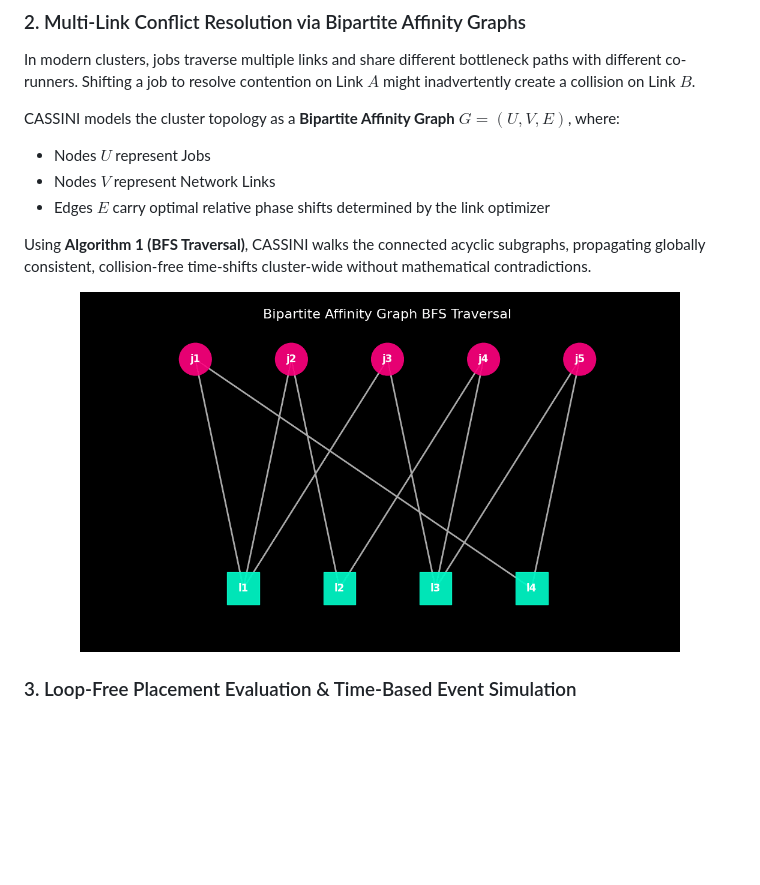
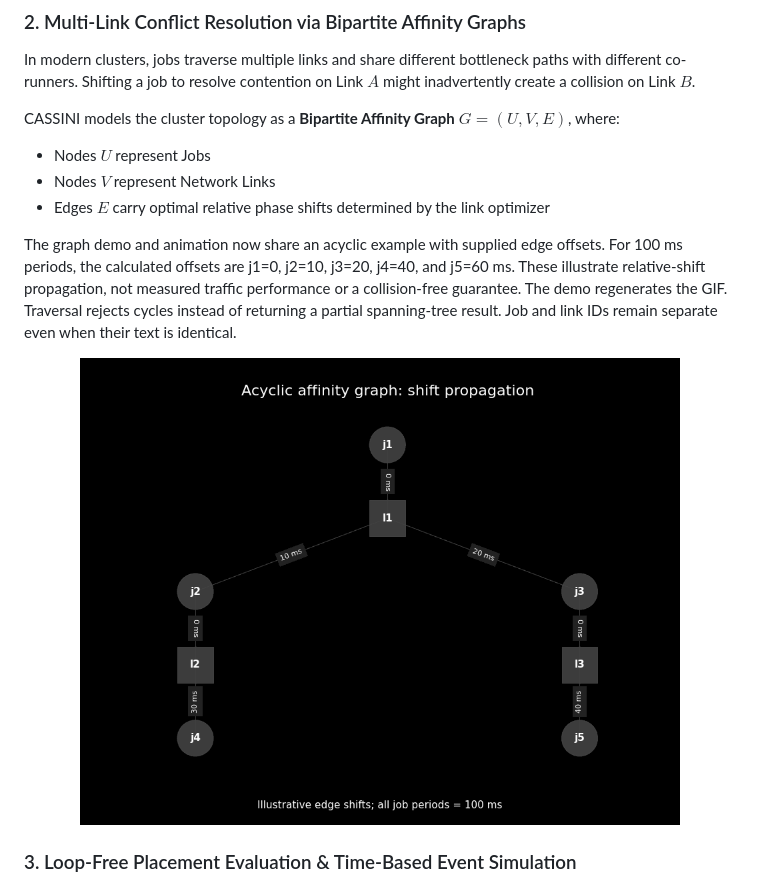
Before and after one commit to hskad/cassini-simulation, a Markdown page: README.md, the part around the change. Rendered like a GitHub page; pictures changed too: visualizations/affinity_bfs_animation.gif; blank space fills up the shorter version.

Commit message:
Use valid graph examples and reject cyclic shift traversal

```diff
--- a/README.md
+++ b/README.md
@@ -132,7 +132,12 @@ CASSINI models the cluster topology as a **Bipartite Affinity Graph** $G = (U, V
 - Nodes $V$ represent Network Links
 - Edges $E$ carry optimal relative phase shifts determined by the link optimizer
 
-Using **Algorithm 1 (BFS Traversal)**, CASSINI walks the connected acyclic subgraphs, propagating globally consistent, collision-free time-shifts cluster-wide without mathematical contradictions.
+The graph demo and animation now share an acyclic example with supplied edge
+offsets. For 100 ms periods, the calculated offsets are j1=0, j2=10, j3=20,
+j4=40, and j5=60 ms. These illustrate relative-shift propagation, not measured
+traffic performance or a collision-free guarantee. The demo regenerates the GIF.
+Traversal rejects cycles instead of returning a partial spanning-tree result.
+Job and link IDs remain separate even when their text is identical.
 
 <p align="center">
   <img src="visualizations/affinity_bfs_animation.gif" alt="Affinity Graph BFS Traversal" width="600"/>
```
Also changed, not shown: 8 other files.
